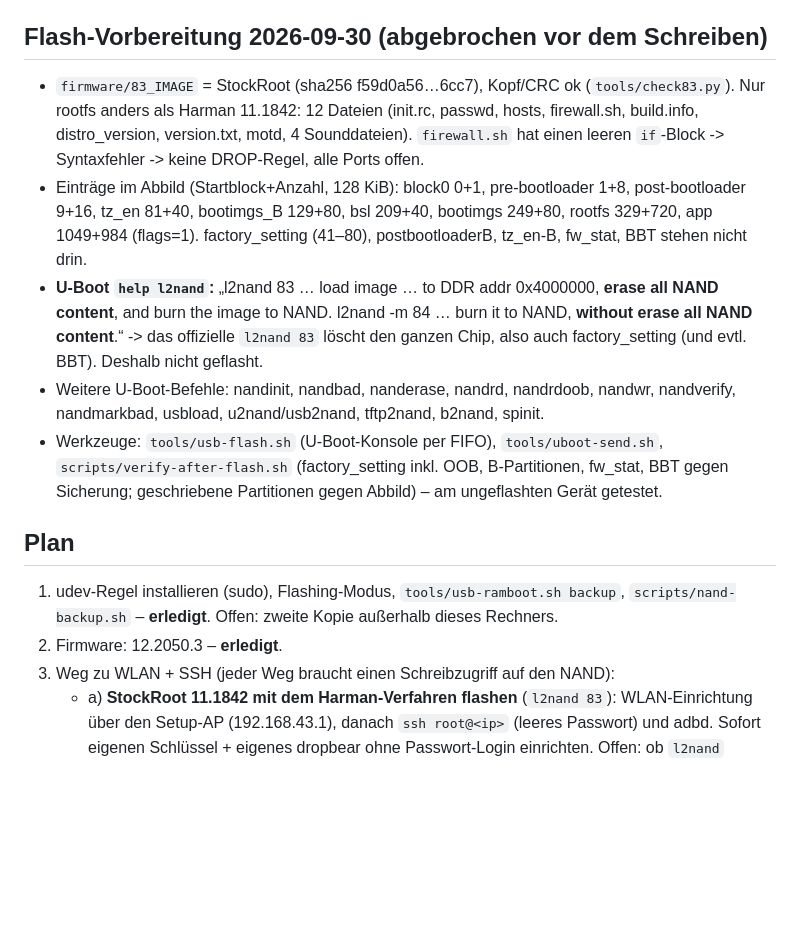
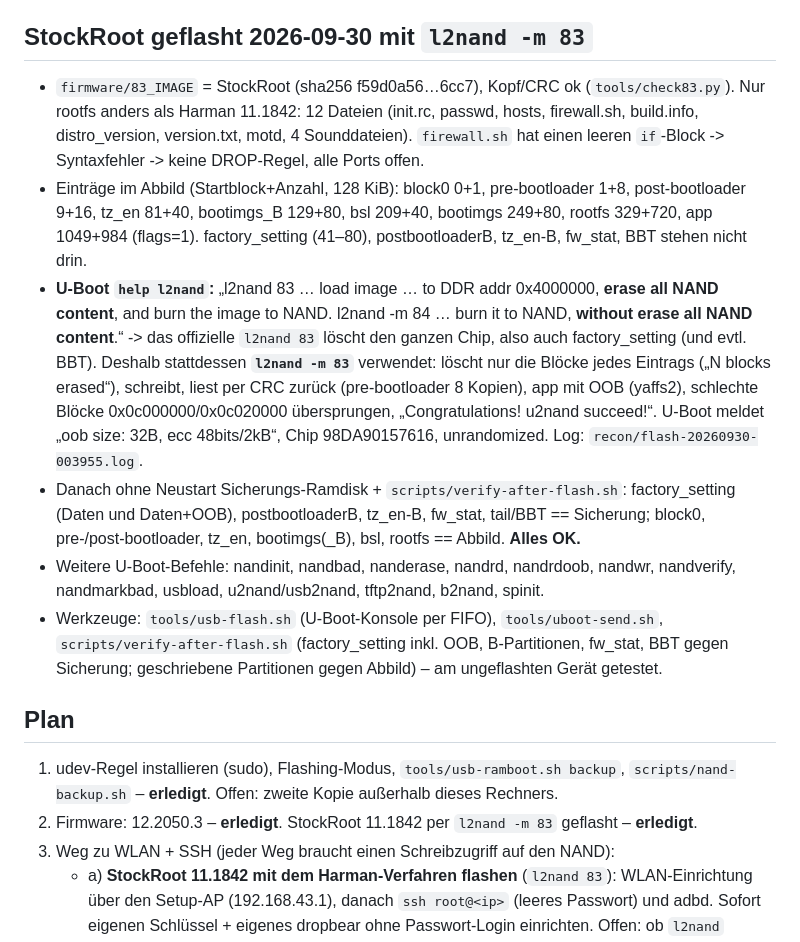
Before and after one commit to shrippen/leuchtfeuer, a Markdown page: NOTES.md, the part around the change. Rendered like a GitHub page; blank space fills up the shorter version.

Commit message:
StockRoot 11.1842 mit l2nand -m 83 geflasht, factory_setting unverändert
Co-Authored-By: Claude Opus 5.5 <noreply@anthropic.com>

```diff
--- a/NOTES.md
+++ b/NOTES.md
@@ -105,7 +105,7 @@ Am 2026-09-30 erfolgreich benutzt (siehe unten).
   durchläuft. busybox `nanddump` scheitert an ro-Partitionen (öffnet O_RDWR) -> toolbox
   `nandread` verwenden. Die Ramdisk-.profile gibt bei jedem `adb shell` „/“ aus.
 
-## Flash-Vorbereitung 2026-09-30 (abgebrochen vor dem Schreiben)
+## StockRoot geflasht 2026-09-30 mit `l2nand -m 83`
 
 - `firmware/83_IMAGE` = StockRoot (sha256 f59d0a56…6cc7), Kopf/CRC ok (`tools/check83.py`).
   Nur rootfs anders als Harman 11.1842: 12 Dateien (init.rc, passwd, hosts, firewall.sh,
@@ -118,7 +118,14 @@ Am 2026-09-30 erfolgreich benutzt (siehe unten).
 - **U-Boot `help l2nand`:** „l2nand 83 … load image … to DDR addr 0x4000000, **erase all NAND
   content**, and burn the image to NAND. l2nand -m 84 … burn it to NAND, **without erase all
   NAND content**.“ -> das offizielle `l2nand 83` löscht den ganzen Chip, also auch
-  factory_setting (und evtl. BBT). Deshalb nicht geflasht.
+  factory_setting (und evtl. BBT). Deshalb stattdessen **`l2nand -m 83`** verwendet:
+  löscht nur die Blöcke jedes Eintrags („N blocks erased“), schreibt, liest per CRC zurück
+  (pre-bootloader 8 Kopien), app mit OOB (yaffs2), schlechte Blöcke 0x0c000000/0x0c020000
+  übersprungen, „Congratulations! u2nand succeed!“. U-Boot meldet „oob size: 32B, ecc
+  48bits/2kB“, Chip 98DA90157616, unrandomized. Log: `recon/flash-20260930-003955.log`.
+- Danach ohne Neustart Sicherungs-Ramdisk + `scripts/verify-after-flash.sh`: factory_setting
+  (Daten und Daten+OOB), postbootloaderB, tz_en-B, fw_stat, tail/BBT == Sicherung; block0,
+  pre-/post-bootloader, tz_en, bootimgs(_B), bsl, rootfs == Abbild. **Alles OK.**
 - Weitere U-Boot-Befehle: nandinit, nandbad, nanderase, nandrd, nandrdoob, nandwr,
   nandverify, nandmarkbad, usbload, u2nand/usb2nand, tftp2nand, b2nand, spinit.
 - Werkzeuge: `tools/usb-flash.sh` (U-Boot-Konsole per FIFO), `tools/uboot-send.sh`,
@@ -129,7 +136,7 @@ Am 2026-09-30 erfolgreich benutzt (siehe unten).
 
 1. udev-Regel installieren (sudo), Flashing-Modus, `tools/usb-ramboot.sh backup`,
    `scripts/nand-backup.sh` – **erledigt**. Offen: zweite Kopie außerhalb dieses Rechners.
-2. Firmware: 12.2050.3 – **erledigt**.
+2. Firmware: 12.2050.3 – **erledigt**. StockRoot 11.1842 per `l2nand -m 83` geflasht – **erledigt**.
 3. Weg zu WLAN + SSH (jeder Weg braucht einen Schreibzugriff auf den NAND):
    - a) **StockRoot 11.1842 mit dem Harman-Verfahren flashen** (`l2nand 83`): WLAN-Einrichtung
      über den Setup-AP (192.168.43.1), danach `ssh root@<ip>` (leeres Passwort) und adbd.
```
